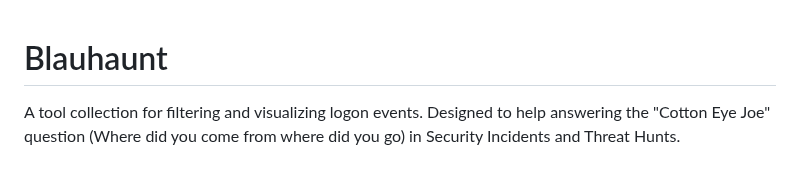
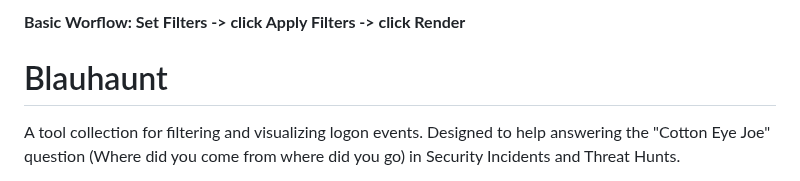
Before and after one commit to cgosec/Blauhaunt, a Markdown page: README.md, the part around the change. GitHub-like rendering.

```diff
--- a/README.md
+++ b/README.md
@@ -1,3 +1,5 @@
+**Basic Worflow: Set Filters -> click Apply Filters -> click Render**
+
 # Blauhaunt
 A tool collection for filtering and visualizing logon events. Designed to help answering the "Cotton Eye Joe" question (Where did you come from where did you go) in Security Incidents and Threat Hunts.
 
```
